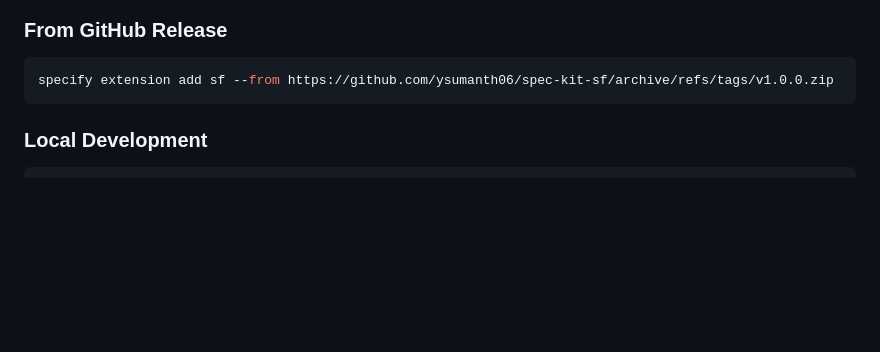
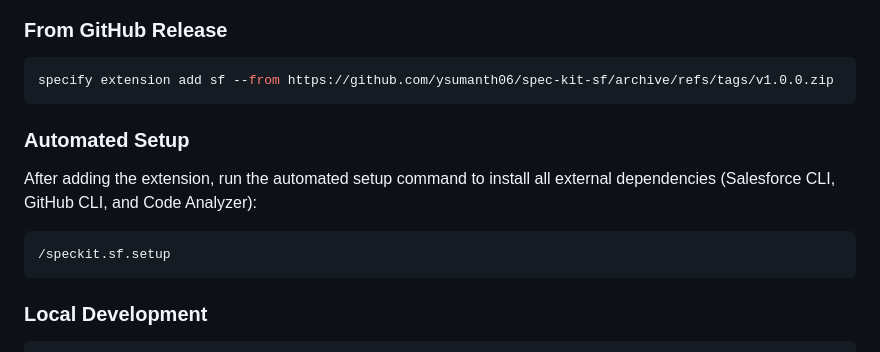
Before and after one commit to Evernorth/spec-kit-sf, a Markdown page: README.md, the part around the change. GitHub-like rendering; blank space fills up the shorter version.

Commit message:
feat: add automated setup command and update README

````diff
--- a/README.md
+++ b/README.md
@@ -26,6 +26,13 @@ Constitution → Specify → Clarify → Plan → Stories → Implement → Veri
 ### From GitHub Release
 ```bash
 specify extension add sf --from https://github.com/ysumanth06/spec-kit-sf/archive/refs/tags/v1.0.0.zip
+```
+
+### Automated Setup
+After adding the extension, run the automated setup command to install all external dependencies (Salesforce CLI, GitHub CLI, and Code Analyzer):
+
+```bash
+/speckit.sf.setup
 ```
 
 ### Local Development
````
Also changed, not shown: commands/setup.md (added, +68 -0 lines).
